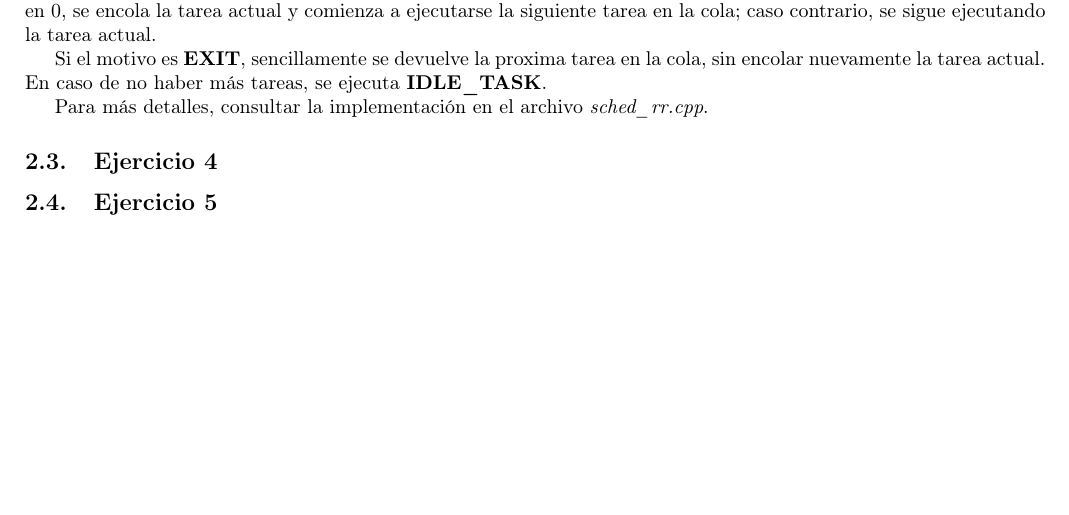
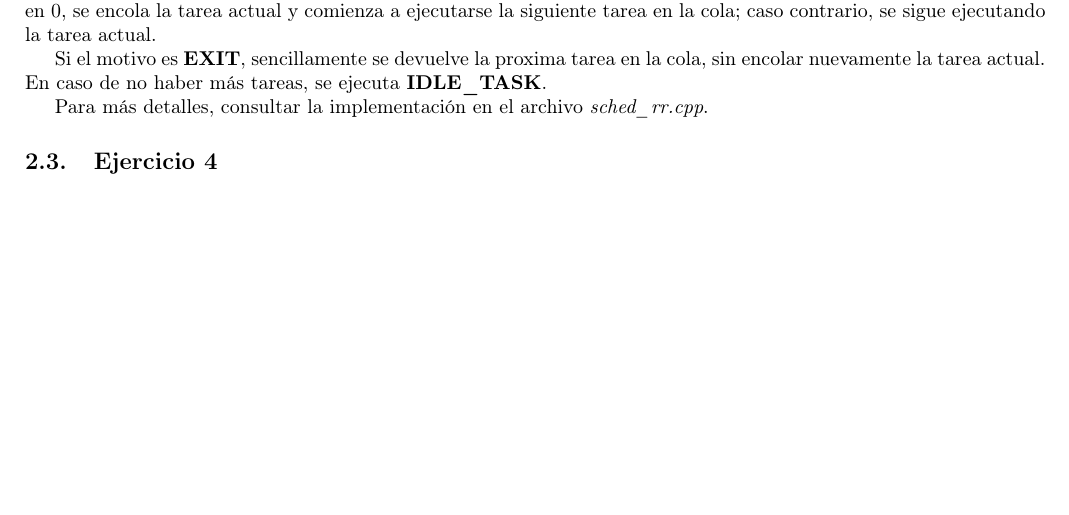
Before and after one commit to axelstram/so-tp1, a LaTeX document (latex/maindoc.tex, which reads latex/parte2.tex): part of page 4 of 6, cut so that both start at the same text. Compiled offline with pdfLaTeX; the source files are stored in an older character set and shown here as Unicode.

Commit message:
ej 5 aparte

```diff
--- a/latex/parte2.tex
+++ b/latex/parte2.tex
@@ -13,4 +13,4 @@ Para más detalles, consultar la implementación en el archivo \textit{sched\_rr
 
 \subsection{Ejercicio 4}
 
-\subsection{Ejercicio 5}
+\input{ej5.tex}
```
